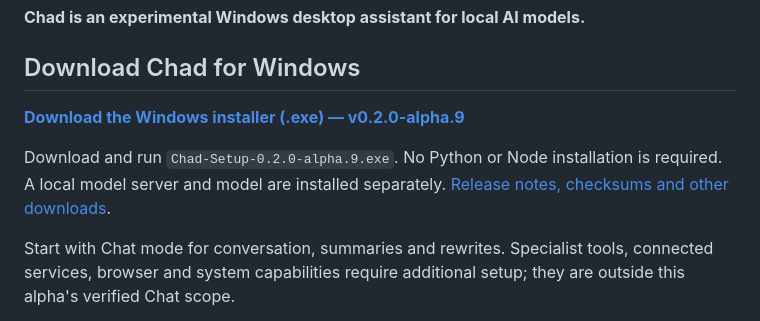
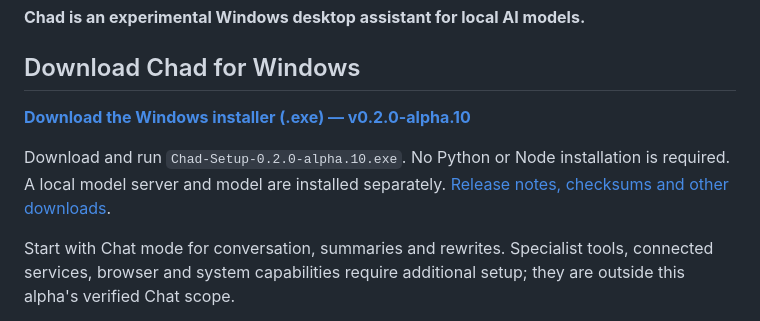
Before and after one commit to MatthewLoyed/Chad, a Markdown page: README.md, the part around one of its changes. Rendered like a GitHub page.

Commit message:
Point Windows downloads at published alpha.10

```diff
--- a/README.md
+++ b/README.md
@@ -4,7 +4,7 @@
 
 ## Download Chad for Windows
 
-**[Download the Windows installer (.exe) — v0.2.0-alpha.9](https://github.com/MatthewLoyed/Chad/releases/download/v0.2.0-alpha.9/Chad-Setup-0.2.0-alpha.9.exe)**
+**[Download the Windows installer (.exe) — v0.2.0-alpha.10](https://github.com/MatthewLoyed/Chad/releases/download/v0.2.0-alpha.10/Chad-Setup-0.2.0-alpha.10.exe)**
 
-Download and run `Chad-Setup-0.2.0-alpha.9.exe`. No Python or Node installation
+Download and run `Chad-Setup-0.2.0-alpha.10.exe`. No Python or Node installation
 is required. A local model server and model are installed separately.
```
Also changed, not shown: other parts of README.md (+1 -1 lines).
